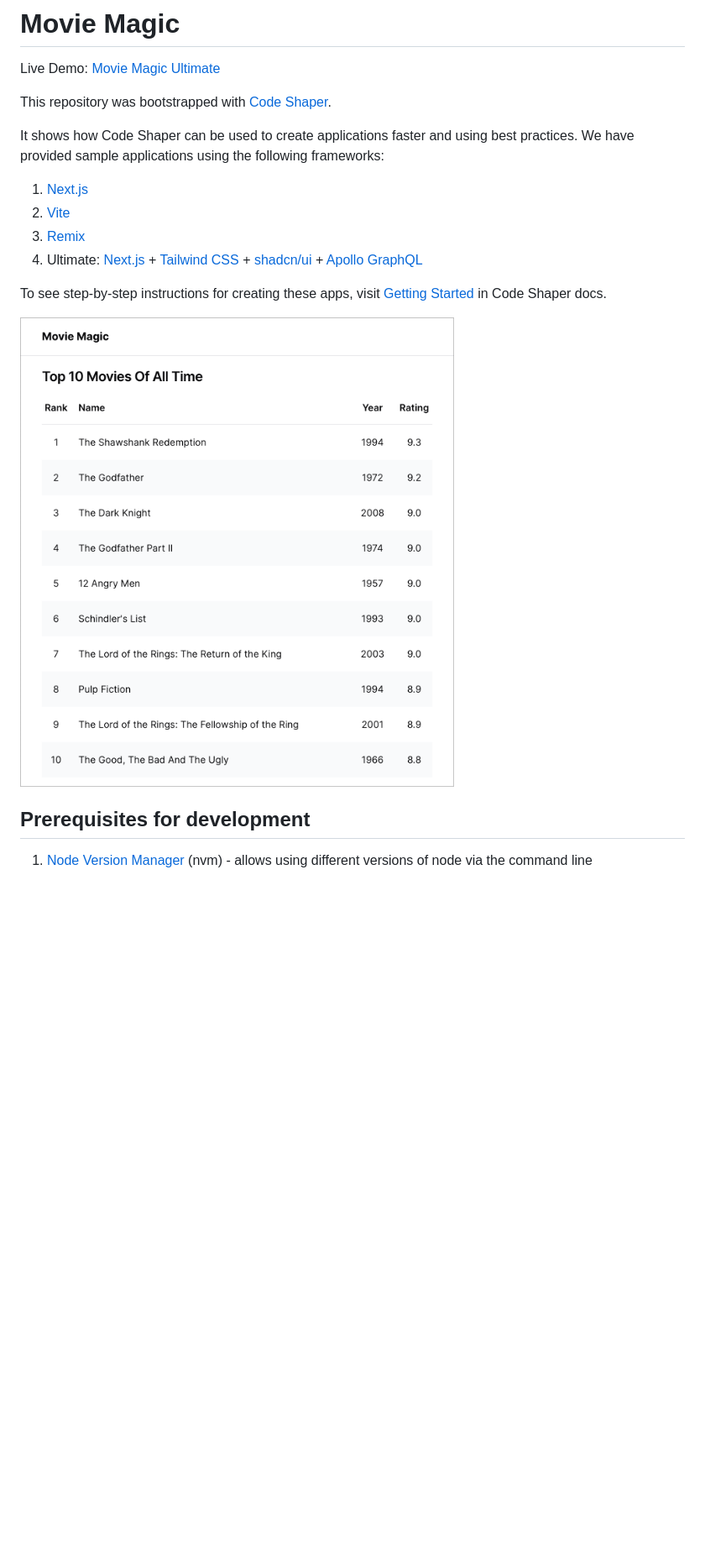
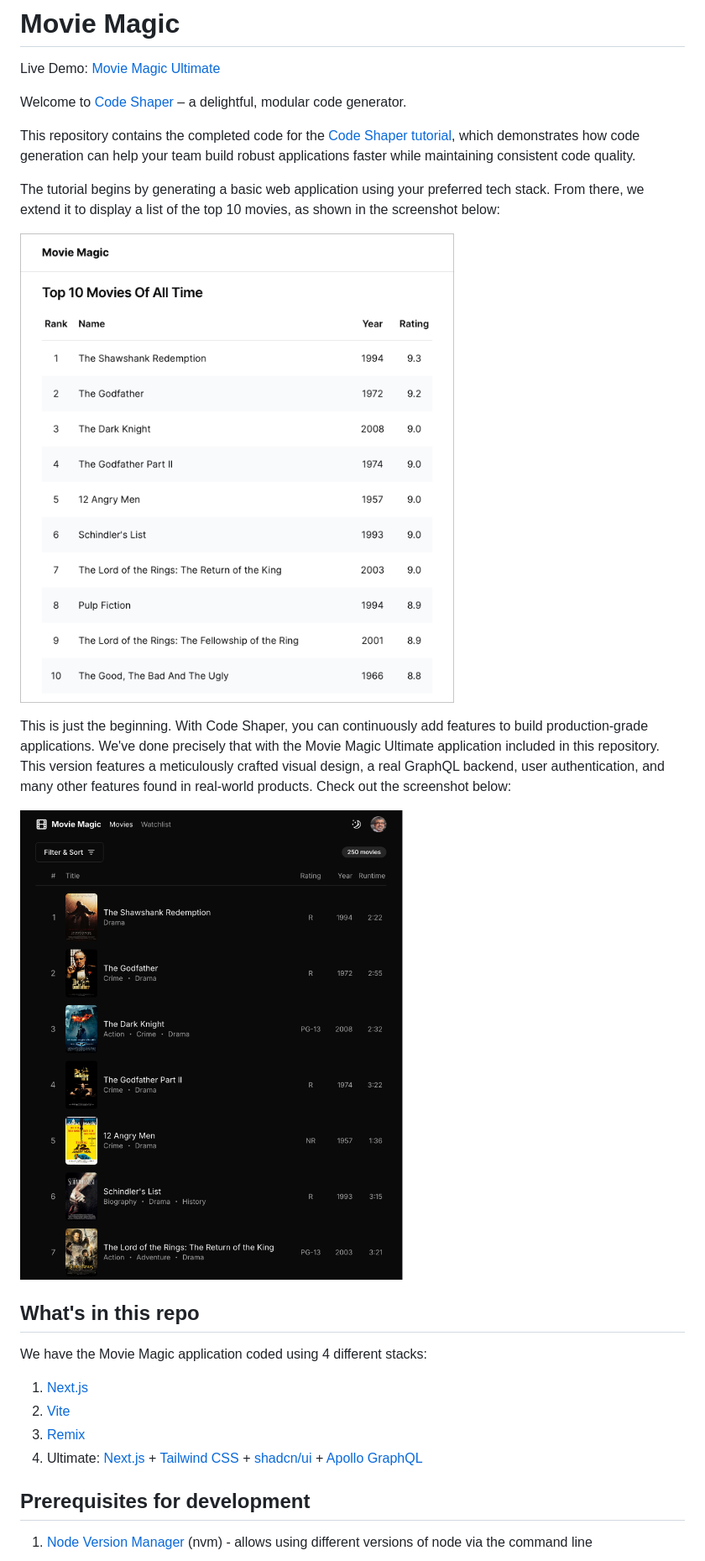
Before and after one commit to code-shaper/movie-magic, a Markdown page: README.md, the part around the change. Shown: that part at 84% size. Rendered like a GitHub page; pictures changed too: assets/movie-magic-ultimate.png (added); blank space fills up the shorter version.

Commit message:
chore: update README.md

```diff
--- a/README.md
+++ b/README.md
@@ -2,11 +2,32 @@
 
 Live Demo: [Movie Magic Ultimate](https://movie-magic-ultimate.vercel.app/)
 
-This repository was bootstrapped with [Code Shaper](https://code-shaper.dev).
+Welcome to [Code Shaper](https://code-shaper.dev) – a delightful, modular code
+generator.
 
-It shows how Code Shaper can be used to create applications faster and using
-best practices. We have provided sample applications using the following
-frameworks:
+This repository contains the completed code for the
+[Code Shaper tutorial](https://code-shaper.dev/docs/getting-started/core-concepts),
+which demonstrates how code generation can help your team build robust
+applications faster while maintaining consistent code quality.
+
+The tutorial begins by generating a basic web application using your preferred
+tech stack. From there, we extend it to display a list of the top 10 movies, as
+shown in the screenshot below:
+
+![Movie Magic Tutorial](assets/movie-magic-tutorial.png)
+
+This is just the beginning. With Code Shaper, you can continuously add features
+to build production-grade applications. We've done precisely that with the Movie
+Magic Ultimate application included in this repository. This version features a
+meticulously crafted visual design, a real GraphQL backend, user authentication,
+and many other features found in real-world products. Check out the screenshot
+below:
+
+![Movie Magic Ultimate](assets/movie-magic-ultimate.png)
+
+## What's in this repo
+
+We have the Movie Magic application coded using 4 different stacks:
 
 1. [Next.js](https://nextjs.org/)
 2. [Vite](https://vitejs.dev/)
@@ -15,12 +36,6 @@ frameworks:
    [Tailwind CSS](https://tailwindcss.com/) +
    [shadcn/ui](https://ui.shadcn.com/) +
    [Apollo GraphQL](https://www.apollographql.com/docs/react/)
-
-To see step-by-step instructions for creating these apps, visit
-[Getting Started](http://localhost:4000/docs/getting-started/core-concepts) in
-Code Shaper docs.
-
-![Home Page](assets/home-page.png)
 
 ## Prerequisites for development
 
```
Also changed, not shown: assets/movie-magic-tutorial.png (renamed from assets/home-page.png).
